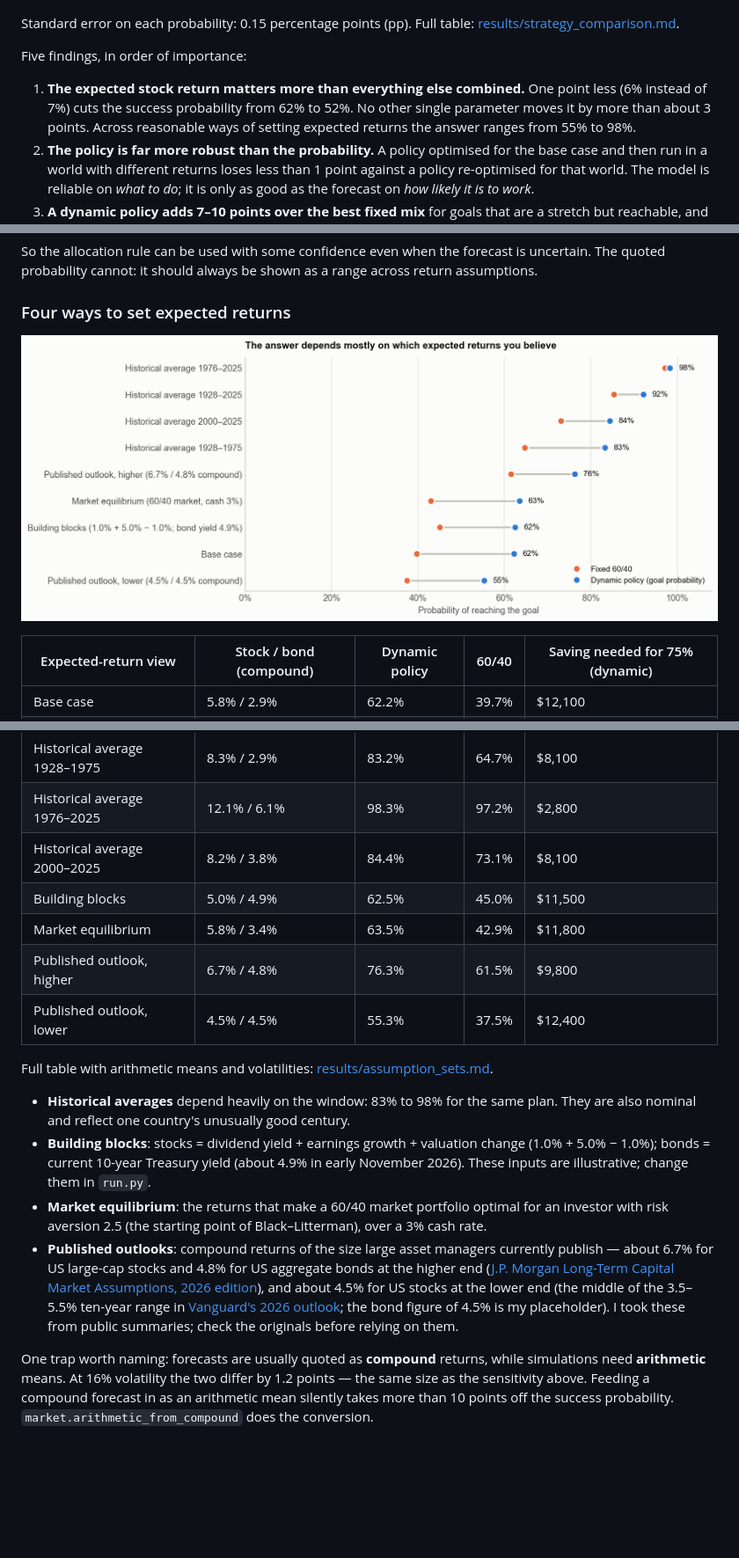
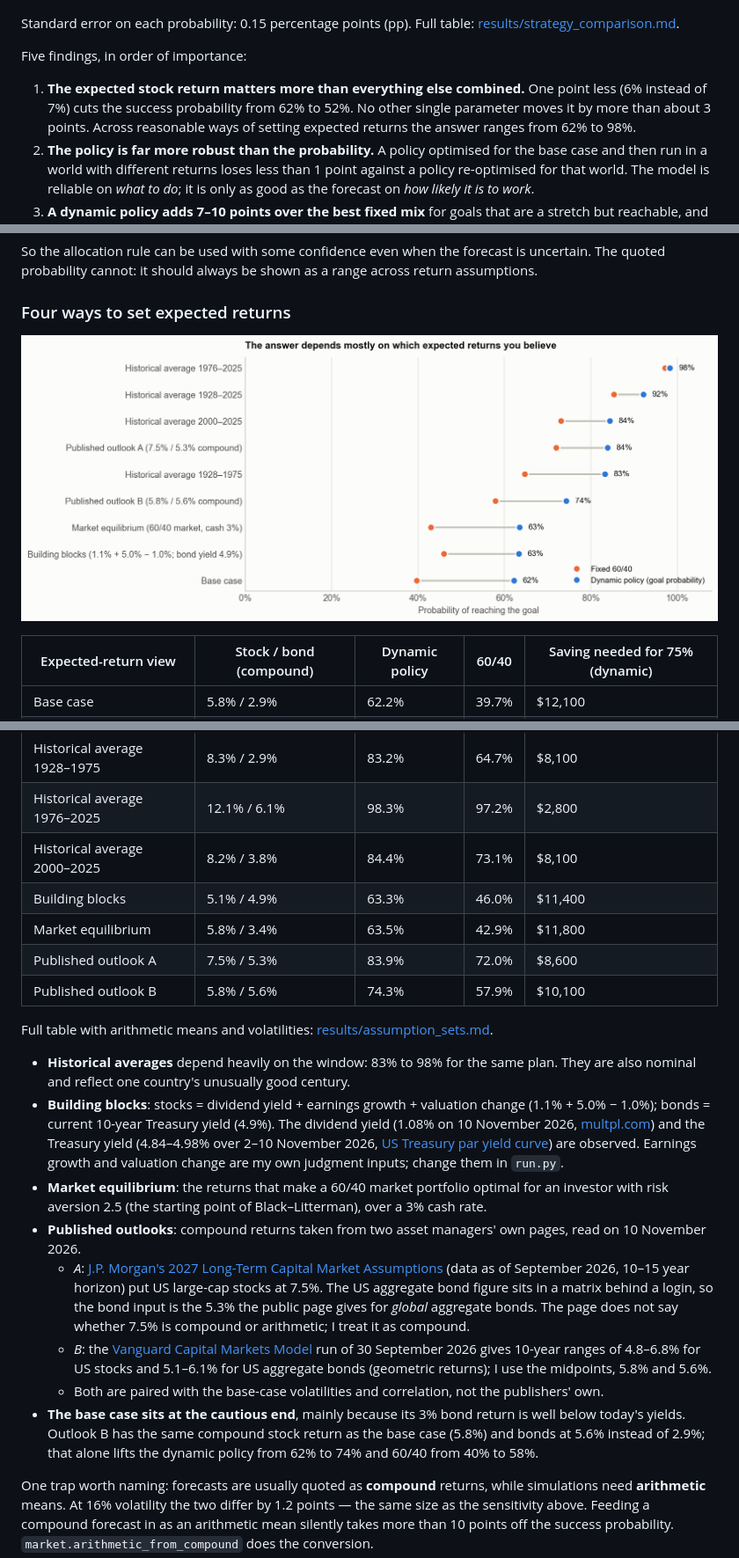
Before and after one commit to lusinlusin/goals-based-dynamic-allocation, a Markdown page: README.md, 3 parts joined by grey strips. Shown at 88% size. GitHub-like rendering; pictures changed too: figures/assumption_sets.png; blank space fills up the shorter version.

```diff
--- a/README.md
+++ b/README.md
@@ -53,7 +53,7 @@ Standard error on each probability: 0.15 percentage points (pp). Full table:
 
 Five findings, in order of importance:
 
-1. **The expected stock return matters more than everything else combined.** One point less (6% instead of 7%) cuts the success probability from 62% to 52%. No other single parameter moves it by more than about 3 points. Across reasonable ways of setting expected returns the answer ranges from 55% to 98%.
+1. **The expected stock return matters more than everything else combined.** One point less (6% instead of 7%) cuts the success probability from 62% to 52%. No other single parameter moves it by more than about 3 points. Across reasonable ways of setting expected returns the answer ranges from 62% to 98%.
 2. **The policy is far more robust than the probability.** A policy optimised for the base case and then run in a world with different returns loses less than 1 point against a policy re-optimised for that world. The model is reliable on *what to do*; it is only as good as the forecast on *how likely it is to work*.
 3. **A dynamic policy adds 7–10 points over the best fixed mix** for goals that are a stretch but reachable, and about 22 points over 60/40. In saving terms it is worth about $2,300 a year: reaching 75% takes $12,100 a year with the dynamic policy and $14,500 with 60/40.
 4. **The objective is a decision, not a detail.** "Maximise the chance of reaching the goal" and "maximise expected utility" produce very different policies (62% vs 38% success, but $323K vs $296K at the 10th percentile). The goal-probability policy gives up the upside to buy probability, and keeps full stock risk for anyone who falls behind.
@@ -109,18 +109,22 @@ range across return assumptions.
 | Historical average 1928–1975 | 8.3% / 2.9% | 83.2% | 64.7% | $8,100 |
 | Historical average 1976–2025 | 12.1% / 6.1% | 98.3% | 97.2% | $2,800 |
 | Historical average 2000–2025 | 8.2% / 3.8% | 84.4% | 73.1% | $8,100 |
-| Building blocks | 5.0% / 4.9% | 62.5% | 45.0% | $11,500 |
+| Building blocks | 5.1% / 4.9% | 63.3% | 46.0% | $11,400 |
 | Market equilibrium | 5.8% / 3.4% | 63.5% | 42.9% | $11,800 |
-| Published outlook, higher | 6.7% / 4.8% | 76.3% | 61.5% | $9,800 |
-| Published outlook, lower | 4.5% / 4.5% | 55.3% | 37.5% | $12,400 |
+| Published outlook A | 7.5% / 5.3% | 83.9% | 72.0% | $8,600 |
+| Published outlook B | 5.8% / 5.6% | 74.3% | 57.9% | $10,100 |
 
 Full table with arithmetic means and volatilities:
 [results/assumption_sets.md](results/assumption_sets.md).
 
 - **Historical averages** depend heavily on the window: 83% to 98% for the same plan. They are also nominal and reflect one country's unusually good century.
-- **Building blocks**: stocks = dividend yield + earnings growth + valuation change (1.0% + 5.0% − 1.0%); bonds = current 10-year Treasury yield (about 4.9% in early November 2026). These inputs are illustrative; change them in `run.py`.
+- **Building blocks**: stocks = dividend yield + earnings growth + valuation change (1.1% + 5.0% − 1.0%); bonds = current 10-year Treasury yield (4.9%). The dividend yield (1.08% on 10 November 2026, [multpl.com](https://www.multpl.com/s-p-500-dividend-yield)) and the Treasury yield (4.84–4.98% over 2–10 November 2026, [US Treasury par yield curve](https://home.treasury.gov/resource-center/data-chart-center/interest-rates/TextView?type=daily_treasury_yield_curve&field_tdr_date_value_month=202611)) are observed. Earnings growth and valuation change are my own judgment inputs; change them in `run.py`.
 - **Market equilibrium**: the returns that make a 60/40 market portfolio optimal for an investor with risk aversion 2.5 (the starting point of Black–Litterman), over a 3% cash rate.
-- **Published outlooks**: compound returns of the size large asset managers currently publish — about 6.7% for US large-cap stocks and 4.8% for US aggregate bonds at the higher end ([J.P. Morgan Long-Term Capital Market Assumptions, 2026 edition](https://www.jpmorgan.com/insights/markets-and-economy/markets/2026-long-term-capital-market-assumptions)), and about 4.5% for US stocks at the lower end (the middle of the 3.5–5.5% ten-year range in [Vanguard's 2026 outlook](https://corporate.vanguard.com/content/corporatesite/us/en/corp/vemo/vemo-return-forecasts.html); the bond figure of 4.5% is my placeholder). I took these from public summaries; check the originals before relying on them.
+- **Published outlooks**: compound returns taken from two asset managers' own pages, read on 10 November 2026.
+  - *A*: [J.P. Morgan's 2027 Long-Term Capital Market Assumptions](https://am.jpmorgan.com/us/en/asset-management/adv/insights/portfolio-insights/ltcma/) (data as of September 2026, 10–15 year horizon) put US large-cap stocks at 7.5%. The US aggregate bond figure sits in a matrix behind a login, so the bond input is the 5.3% the public page gives for *global* aggregate bonds. The page does not say whether 7.5% is compound or arithmetic; I treat it as compound.
+  - *B*: the [Vanguard Capital Markets Model](https://corporate.vanguard.com/content/corporatesite/us/en/corp/vemo/vemo-return-forecasts.html) run of 30 September 2026 gives 10-year ranges of 4.8–6.8% for US stocks and 5.1–6.1% for US aggregate bonds (geometric returns); I use the midpoints, 5.8% and 5.6%.
+  - Both are paired with the base-case volatilities and correlation, not the publishers' own.
+- **The base case sits at the cautious end**, mainly because its 3% bond return is well below today's yields. Outlook B has the same compound stock return as the base case (5.8%) and bonds at 5.6% instead of 2.9%; that alone lifts the dynamic policy from 62% to 74% and 60/40 from 40% to 58%.
 
 One trap worth naming: forecasts are usually quoted as **compound** returns, while
 simulations need **arithmetic** means. At 16% volatility the two differ by 1.2
```
Also changed, not shown: results/assumption_sets.md (+3 -3 lines), 2 other files.
